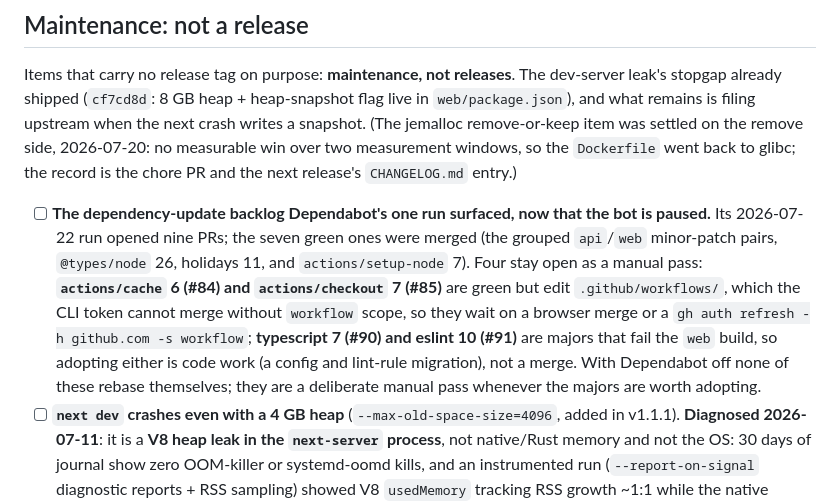
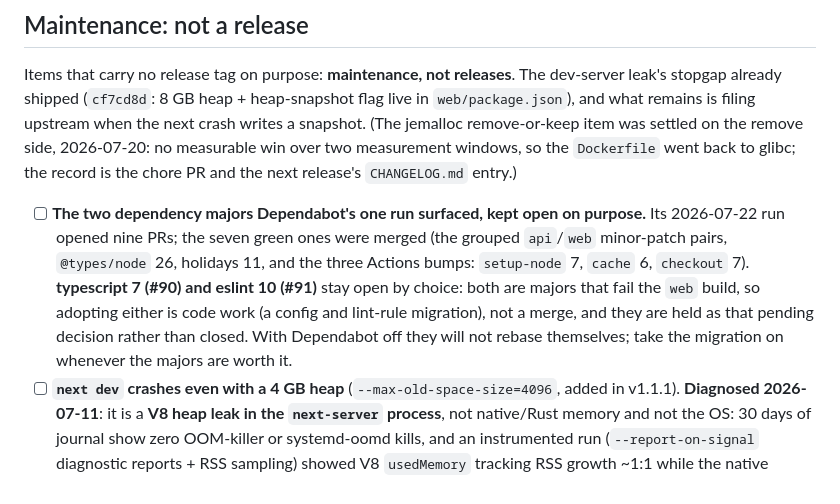
Before and after one commit to chairulakmal/karirkalyan, a Markdown page: TODO.md, the part around the change. Rendered like a GitHub page.

Commit message:
docs: update dependency-backlog note (Actions bumps merged, majors kept open)

```diff
--- a/TODO.md
+++ b/TODO.md
@@ -41,7 +41,7 @@ What is left in this file after the patch is the standing rules below (forward-l
 
 Items that carry no release tag on purpose: **maintenance, not releases**. The dev-server leak's stopgap already shipped (`cf7cd8d`: 8 GB heap + heap-snapshot flag live in `web/package.json`), and what remains is filing upstream when the next crash writes a snapshot. (The jemalloc remove-or-keep item was settled on the remove side, 2026-07-20: no measurable win over two measurement windows, so the `Dockerfile` went back to glibc; the record is the chore PR and the next release's `CHANGELOG.md` entry.)
 
-- [ ] **The dependency-update backlog Dependabot's one run surfaced, now that the bot is paused.** Its 2026-07-22 run opened nine PRs; the seven green ones were merged (the grouped `api`/`web` minor-patch pairs, `@types/node` 26, holidays 11, and `actions/setup-node` 7). Four stay open as a manual pass: **`actions/cache` 6 (#84) and `actions/checkout` 7 (#85)** are green but edit `.github/workflows/`, which the CLI token cannot merge without `workflow` scope, so they wait on a browser merge or a `gh auth refresh -h github.com -s workflow`; **typescript 7 (#90) and eslint 10 (#91)** are majors that fail the `web` build, so adopting either is code work (a config and lint-rule migration), not a merge. With Dependabot off none of these rebase themselves; they are a deliberate manual pass whenever the majors are worth adopting.
+- [ ] **The two dependency majors Dependabot's one run surfaced, kept open on purpose.** Its 2026-07-22 run opened nine PRs; the seven green ones were merged (the grouped `api`/`web` minor-patch pairs, `@types/node` 26, holidays 11, and the three Actions bumps: `setup-node` 7, `cache` 6, `checkout` 7). **typescript 7 (#90) and eslint 10 (#91)** stay open by choice: both are majors that fail the `web` build, so adopting either is code work (a config and lint-rule migration), not a merge, and they are held as that pending decision rather than closed. With Dependabot off they will not rebase themselves; take the migration on whenever the majors are worth it.
 - [ ] **`next dev` crashes even with a 4 GB heap** (`--max-old-space-size=4096`, added in v1.1.1). **Diagnosed 2026-07-11**: it is a **V8 heap leak in the `next-server` process**, not native/Rust memory and not the OS: 30 days of journal show zero OOM-killer or systemd-oomd kills, and an instrumented run (`--report-on-signal` diagnostic reports + RSS sampling) showed V8 `usedMemory` tracking RSS growth ~1:1 while the native baseline stayed a flat ~0.8–1.5 GB. Retention is monotonic and unbounded: ~239 MB V8 heap at boot, ~541 MB after warming the ten public routes, then **~40–60 MB retained per HMR rebuild** (3.1 GB used / 5.8 GB RSS after 30 scripted edits, `detachedContextCount` 0 throughout). So raising `--max-old-space-size` only postpones the `JavaScript heap out of memory` abort: 4 GB dies in a normal editing session; 8 GB (the machine has 29 GB) buys a longer one, nothing more. The behaviour matches upstream discussion **#93451** (unbounded growth after HMR edits, ~7 GB, open and unresolved as of 2026-07); issue #85290 (404 → infinite compile loop) does **not** reproduce here. Warm boot-to-ready is ~5 s with the Turbopack FS cache, so a periodic dev-server restart is a viable stopgap.
   - **Next actions:** the stopgap is **done** (`cf7cd8d`); the dev script already runs with an 8 GB heap and `--heapsnapshot-near-heap-limit=1` (allowed there; `--trace-gc` is not), so the next real crash writes the heap snapshot upstream wants. What remains: file on #93451/new issue with that snapshot, and restart the server when it gets slow. One unexplained datum for the upstream report: V8 heap also jumped ~1.6 GB across the 404 phase and a 45 s idle window: growth without edits, so renders (every route is dynamic here: the CSP-nonce `await connection()`) retain memory too, not just compiles; the three-family font setup compiling into every layout pass may be a multiplier (production loads five variable slices, not ~15 static files).
 
```
